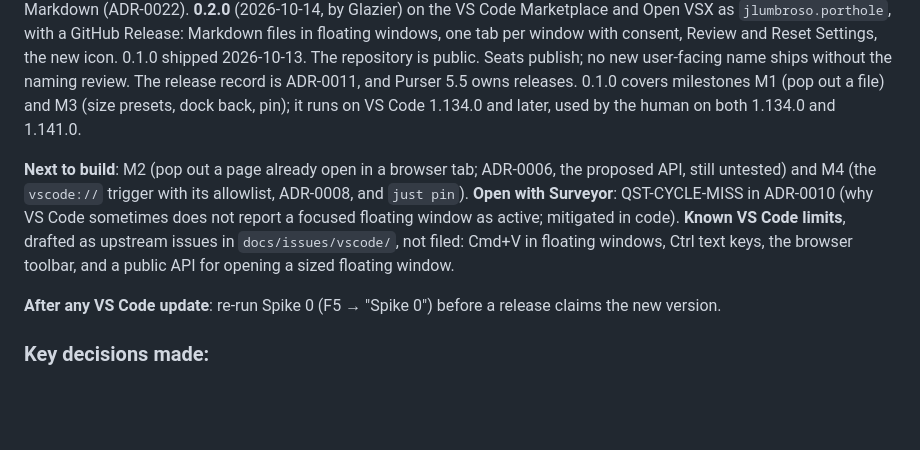
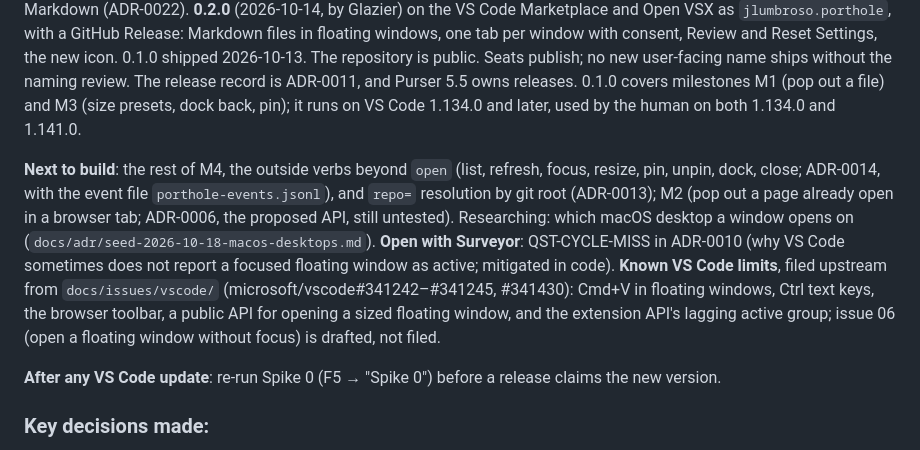
Before and after one commit to jlumbroso/porthole, a Markdown page: CLAUDE.md, the part around the change. GitHub-like rendering; blank space fills up the shorter version.

Commit message:
meta: CLAUDE.md — next to build after 0.3.0; upstream issues are filed
Co-Authored-By: Claude Opus 5.5 <noreply@anthropic.com>

```diff
--- a/CLAUDE.md
+++ b/CLAUDE.md
@@ -256,7 +256,7 @@ If the script was successfully used, append as comments how, and what the outcom
 ### Current focus:
 **0.3.0 is published** (2026-10-18, by Glazier): open a page from outside VS Code with `vscode://jlumbroso.porthole/v1/open?file=…` (experimental; ADR-0013, the `porthole` skill teaches models), `porthole.keepToOneTab` (ADR-0025), and the two-window and reload fixes (ADR-0024). **0.2.1** (2026-10-14): light or dark Markdown (ADR-0022). **0.2.0** (2026-10-14, by Glazier) on the VS Code Marketplace and Open VSX as `jlumbroso.porthole`, with a GitHub Release: Markdown files in floating windows, one tab per window with consent, Review and Reset Settings, the new icon. 0.1.0 shipped 2026-10-13. The repository is public. Seats publish; no new user-facing name ships without the naming review. The release record is ADR-0011, and Purser 5.5 owns releases. 0.1.0 covers milestones M1 (pop out a file) and M3 (size presets, dock back, pin); it runs on VS Code 1.134.0 and later, used by the human on both 1.134.0 and 1.141.0.
 
-**Next to build**: M2 (pop out a page already open in a browser tab; ADR-0006, the proposed API, still untested) and M4 (the `vscode://` trigger with its allowlist, ADR-0008, and `just pin`). **Open with Surveyor**: QST-CYCLE-MISS in ADR-0010 (why VS Code sometimes does not report a focused floating window as active; mitigated in code). **Known VS Code limits**, drafted as upstream issues in `docs/issues/vscode/`, not filed: Cmd+V in floating windows, Ctrl text keys, the browser toolbar, and a public API for opening a sized floating window.
+**Next to build**: the rest of M4, the outside verbs beyond `open` (list, refresh, focus, resize, pin, unpin, dock, close; ADR-0014, with the event file `porthole-events.jsonl`), and `repo=` resolution by git root (ADR-0013); M2 (pop out a page already open in a browser tab; ADR-0006, the proposed API, still untested). Researching: which macOS desktop a window opens on (`docs/adr/seed-2026-10-18-macos-desktops.md`). **Open with Surveyor**: QST-CYCLE-MISS in ADR-0010 (why VS Code sometimes does not report a focused floating window as active; mitigated in code). **Known VS Code limits**, filed upstream from `docs/issues/vscode/` (microsoft/vscode#341242–#341245, #341430): Cmd+V in floating windows, Ctrl text keys, the browser toolbar, a public API for opening a sized floating window, and the extension API's lagging active group; issue 06 (open a floating window without focus) is drafted, not filed.
 
 **After any VS Code update**: re-run Spike 0 (F5 → "Spike 0") before a release claims the new version.
 
```
